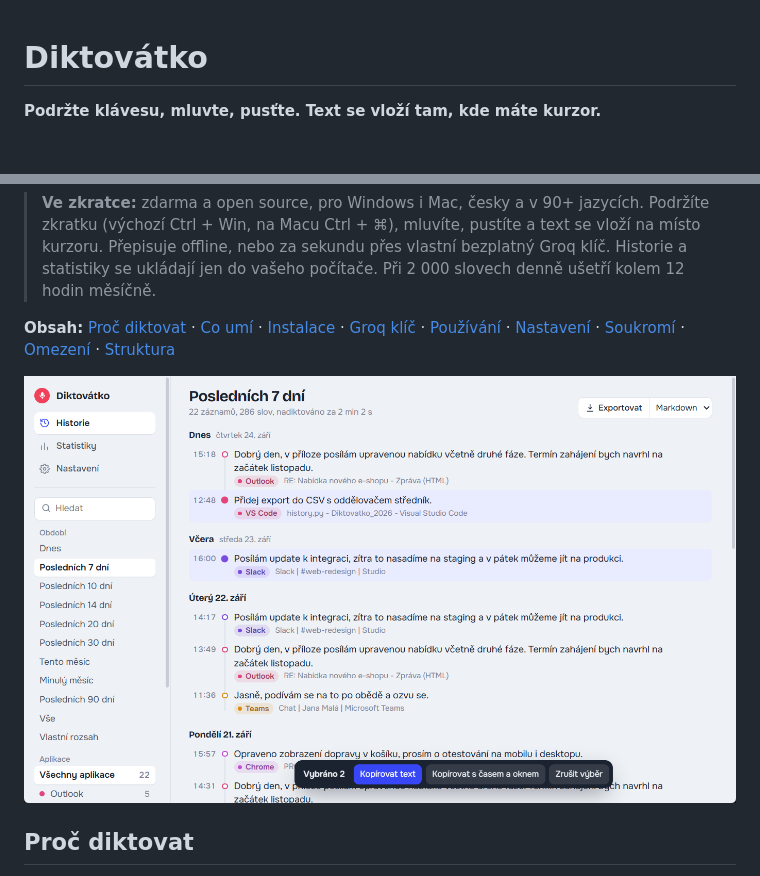
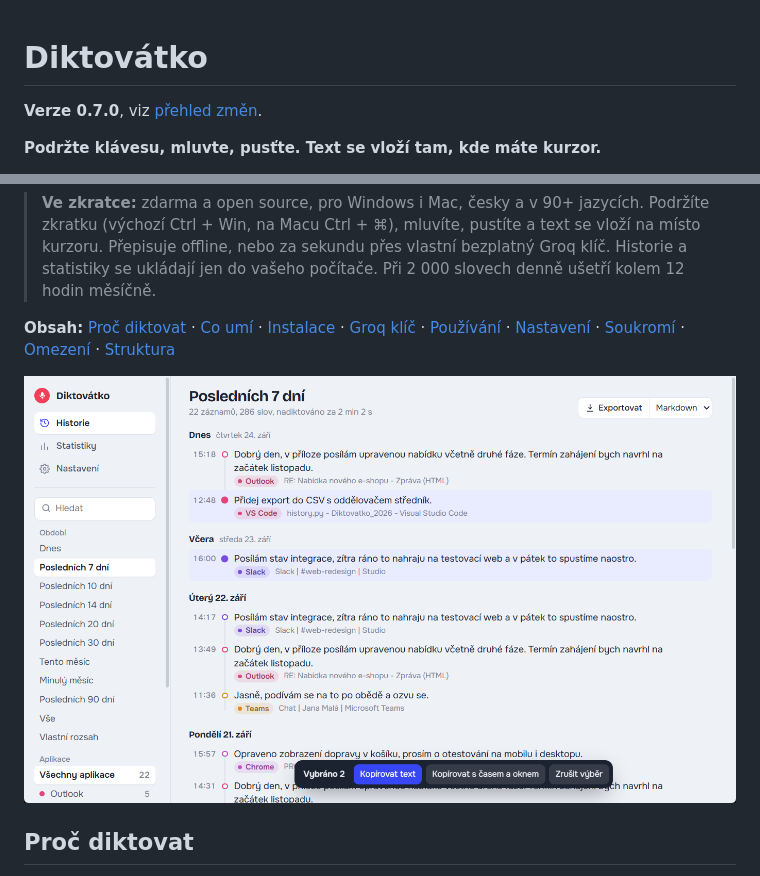
Before and after one commit to mhudakcz/Diktovatko_2026, a Markdown page: README.md, 2 parts joined by grey strips. GitHub-like rendering; pictures changed too: docs/img/history-light.png; blank space fills up the shorter version.

```diff
--- a/README.md
+++ b/README.md
@@ -1,4 +1,6 @@
 # Diktovátko
+
+**Verze 0.7.0**, viz [přehled změn](CHANGELOG.md).
 
 **Podržte klávesu, mluvte, pusťte. Text se vloží tam, kde máte kurzor.**
 
```
Also changed, not shown: CHANGELOG.md (added, +46 -0 lines), docs/img/history-dark.png, docs/img/settings-light.png, docs/img/stats-dark.png, docs/img/stats-light.png, 7 other files.
